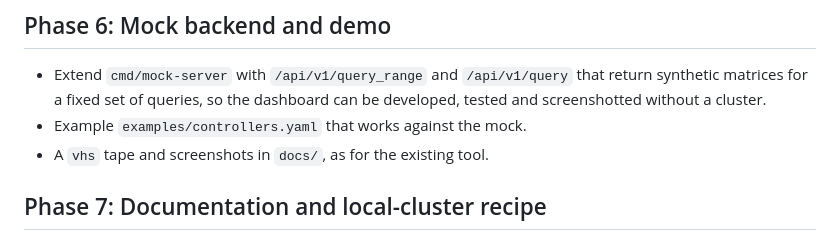
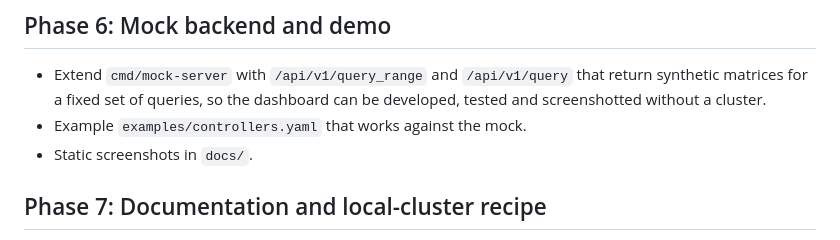
Before and after one commit to michaelvl/openmetrics-tui, a Markdown page: docs/PLAN-dashboard.md, the part around the change. Drawn GitHub-style.

```diff
--- a/docs/PLAN-dashboard.md
+++ b/docs/PLAN-dashboard.md
@@ -404,7 +404,7 @@ See Appendix C for the layout reference.
   return synthetic matrices for a fixed set of queries, so the dashboard can be
   developed, tested and screenshotted without a cluster.
 - Example `examples/controllers.yaml` that works against the mock.
-- A `vhs` tape and screenshots in `docs/`, as for the existing tool.
+- Static screenshots in `docs/`.
 
 ## Phase 7: Documentation and local-cluster recipe
 
```
Also changed, not shown: README.md (+0 -2 lines), docs/TODO-dashboard.md (+1 -1 lines), docs/dashboard.png (added), 11 other files.
